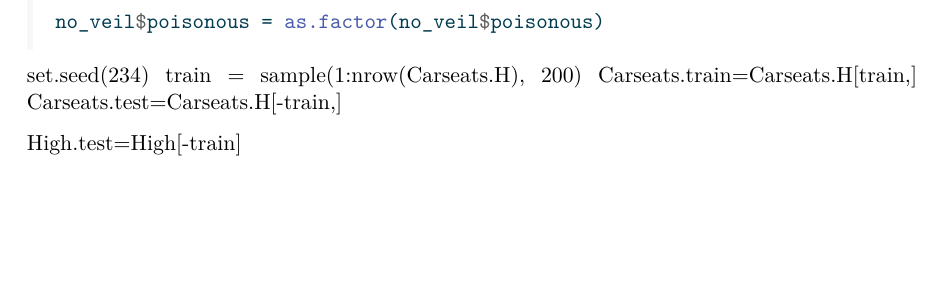
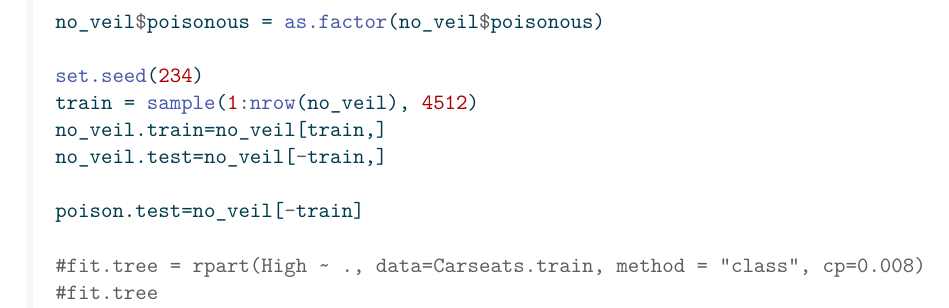
Before and after one commit to inading/mushrooms, a Quarto document (mushrooms.qmd): part of page 10 of 10, cut so that both start at the same text, the shorter picture padded with empty space. The pictures show the output file mushrooms.pdf that the author committed with the source.

Commit message:
More classification tree progress

````diff
--- a/mushrooms.qmd
+++ b/mushrooms.qmd
@@ -169,12 +169,14 @@ library(ISLR)
 
 no_veil$poisonous = as.factor(no_veil$poisonous)
 
+set.seed(234)
+train = sample(1:nrow(no_veil), 4512)
+no_veil.train=no_veil[train,]
+no_veil.test=no_veil[-train,]
+
+poison.test=no_veil[-train]
+
+#fit.tree = rpart(High ~ ., data=Carseats.train, method = "class", cp=0.008)
+#fit.tree
+
 ```
-
-
-set.seed(234)
-train = sample(1:nrow(Carseats.H), 200)
-Carseats.train=Carseats.H[train,]
-Carseats.test=Carseats.H[-train,]
-
-High.test=High[-train]
````
Also changed, not shown: mushrooms.pdf.
